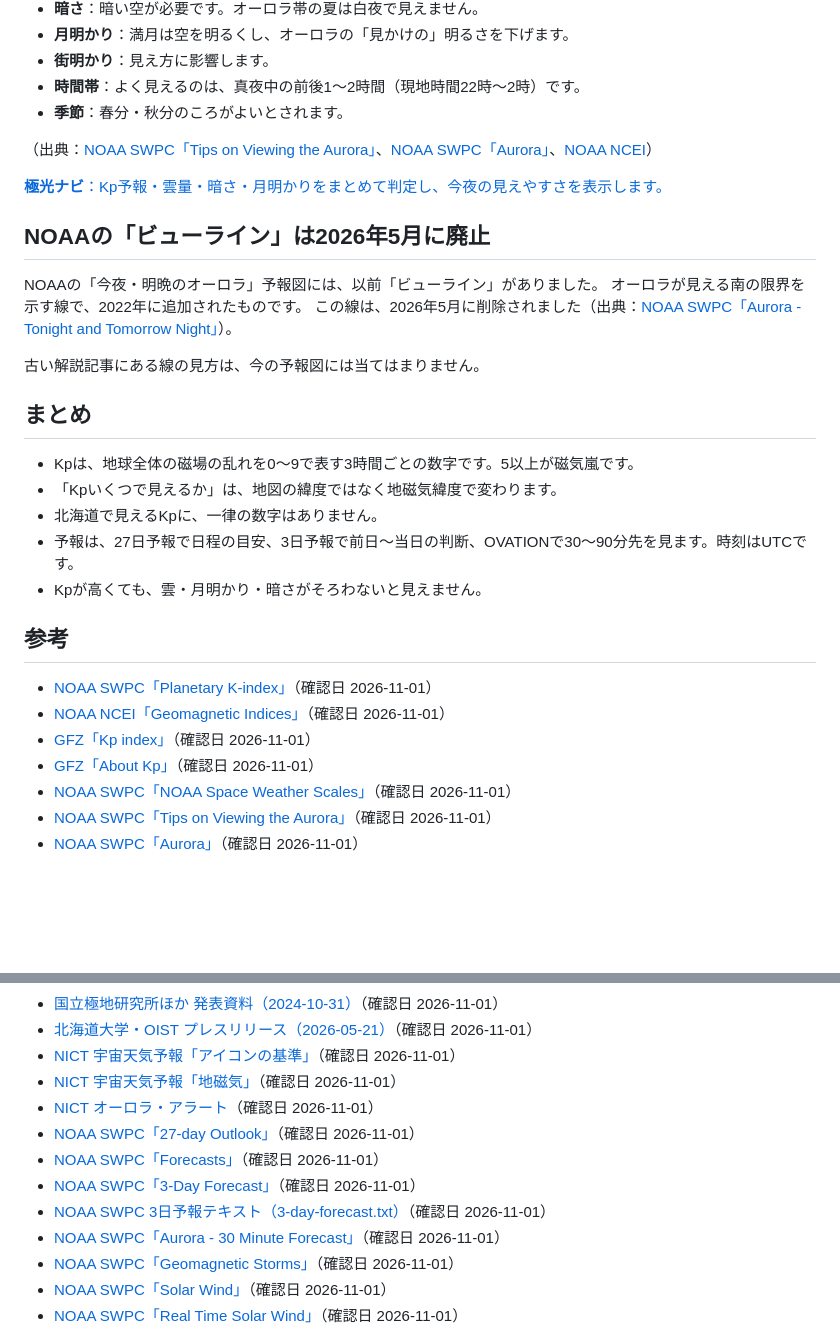
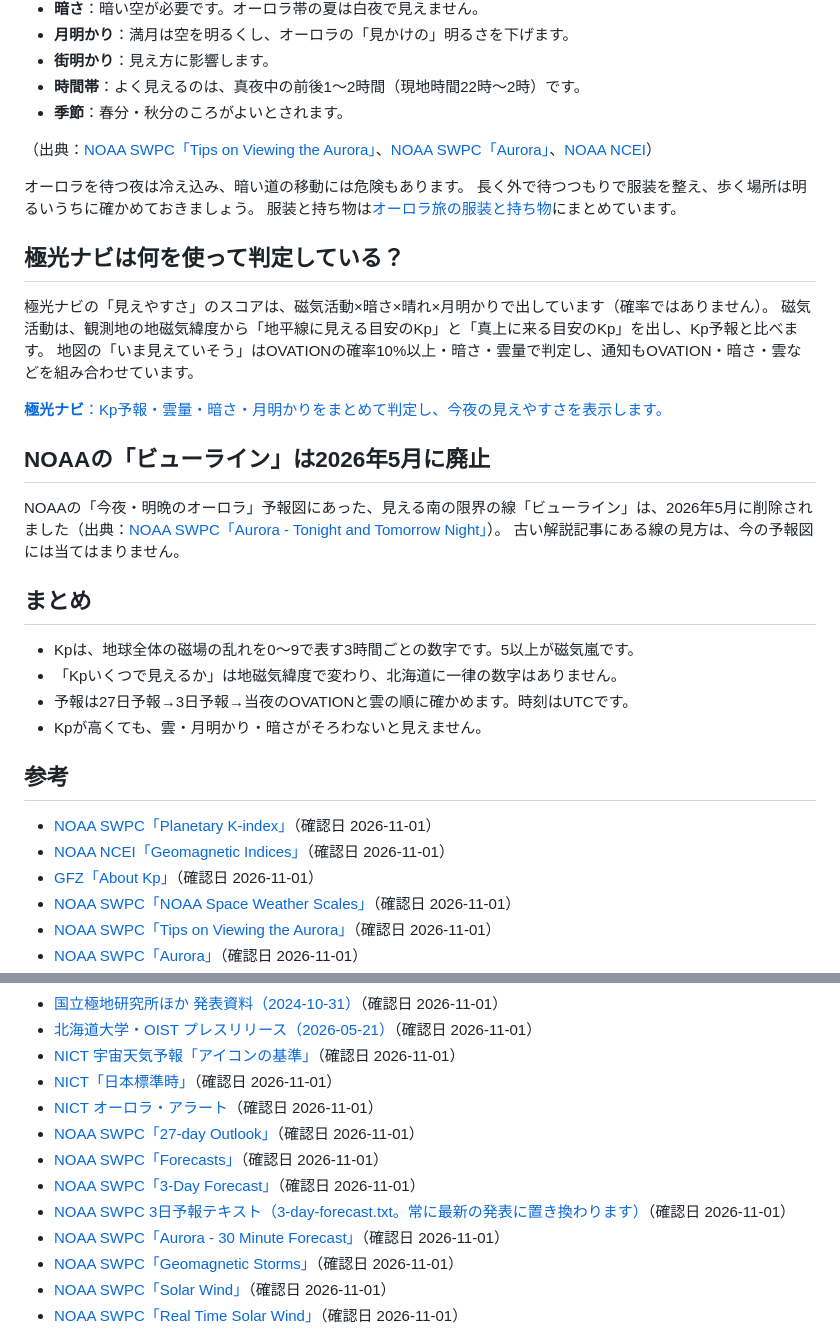
Before and after one commit to gaaasuu2013-prog/aurora, a Markdown page: content/blog/kp-index-guide.md, 2 parts joined by grey strips. Rendered like a GitHub page; blank space fills up the shorter version.

```diff
--- a/content/blog/kp-index-guide.md
+++ b/content/blog/kp-index-guide.md
@@ -189,28 +183,33 @@ NOAAとNCEIは、次の点を挙げています。
 
 （出典：[NOAA SWPC「Tips on Viewing the Aurora」](https://www.spaceweather.gov/content/tips-viewing-aurora)、[NOAA SWPC「Aurora」](https://www.spaceweather.gov/phenomena/aurora)、[NOAA NCEI](https://ncei.noaa.gov/news/chasing-northern-lights)）
 
+オーロラを待つ夜は冷え込み、暗い道の移動には危険もあります。
+長く外で待つつもりで服装を整え、歩く場所は明るいうちに確かめておきましょう。
+服装と持ち物は[オーロラ旅の服装と持ち物](aurora-packing-list.html)にまとめています。
+
+## 極光ナビは何を使って判定している？
+
+極光ナビの「見えやすさ」のスコアは、磁気活動×暗さ×晴れ×月明かりで出しています（確率ではありません）。
+磁気活動は、観測地の地磁気緯度から「地平線に見える目安のKp」と「真上に来る目安のKp」を出し、Kp予報と比べます。
+地図の「いま見えていそう」はOVATIONの確率10%以上・暗さ・雲量で判定し、通知もOVATION・暗さ・雲などを組み合わせています。
+
 <a class="cta" href="../index.html"><b>極光ナビ</b>：Kp予報・雲量・暗さ・月明かりをまとめて判定し、今夜の見えやすさを表示します。</a>
 
 ## NOAAの「ビューライン」は2026年5月に廃止
 
-NOAAの「今夜・明晩のオーロラ」予報図には、以前「ビューライン」がありました。
-オーロラが見える南の限界を示す線で、2022年に追加されたものです。
-この線は、2026年5月に削除されました（出典：[NOAA SWPC「Aurora - Tonight and Tomorrow Night」](https://www.spaceweather.gov/products/aurora-viewline-tonight-and-tomorrow-night-experimental)）。
-
+NOAAの「今夜・明晩のオーロラ」予報図にあった、見える南の限界の線「ビューライン」は、2026年5月に削除されました（出典：[NOAA SWPC「Aurora - Tonight and Tomorrow Night」](https://www.spaceweather.gov/products/aurora-viewline-tonight-and-tomorrow-night-experimental)）。
 古い解説記事にある線の見方は、今の予報図には当てはまりません。
 
 ## まとめ
 
 - Kpは、地球全体の磁場の乱れを0〜9で表す3時間ごとの数字です。5以上が磁気嵐です。
-- 「Kpいくつで見えるか」は、地図の緯度ではなく地磁気緯度で変わります。
-- 北海道で見えるKpに、一律の数字はありません。
-- 予報は、27日予報で日程の目安、3日予報で前日〜当日の判断、OVATIONで30〜90分先を見ます。時刻はUTCです。
+- 「Kpいくつで見えるか」は地磁気緯度で変わり、北海道に一律の数字はありません。
+- 予報は27日予報→3日予報→当夜のOVATIONと雲の順に確かめます。時刻はUTCです。
 - Kpが高くても、雲・月明かり・暗さがそろわないと見えません。
 
 ## 参考
 - [NOAA SWPC「Planetary K-index」](https://www.spaceweather.gov/products/planetary-k-index)（確認日 2026-11-01）
 - [NOAA NCEI「Geomagnetic Indices」](https://www.ncei.noaa.gov/products/geomagnetic-indices)（確認日 2026-11-01）
-- [GFZ「Kp index」](https://kp.gfz.de/en/)（確認日 2026-11-01）
 - [GFZ「About Kp」](https://kp.gfz.de/en/about-kp)（確認日 2026-11-01）
 - [NOAA SWPC「NOAA Space Weather Scales」](https://www.spaceweather.gov/noaa-scales-explanation)（確認日 2026-11-01）
 - [NOAA SWPC「Tips on Viewing the Aurora」](https://www.spaceweather.gov/content/tips-viewing-aurora)（確認日 2026-11-01）
@@ -224,12 +223,12 @@ NOAAの「今夜・明晩のオーロラ」予報図には、以前「ビュー
 - [国立極地研究所ほか 発表資料（2024-10-31）](https://www.ism.ac.jp/ura/press/ISM2024-02/pr20241031.pdf)（確認日 2026-11-01）
 - [北海道大学・OIST プレスリリース（2026-05-21）](https://www.hokudai.ac.jp/news/pdf/260521_pr.pdf)（確認日 2026-11-01）
 - [NICT 宇宙天気予報「アイコンの基準」](https://swc.nict.go.jp/knowledge/criteria_icon.html)（確認日 2026-11-01）
-- [NICT 宇宙天気予報「地磁気」](https://swc.nict.go.jp/trend/geomag.html)（確認日 2026-11-01）
+- [NICT「日本標準時」](https://www.nict.go.jp/sts/jst.html)（確認日 2026-11-01）
 - [NICT オーロラ・アラート](https://aurora-alert.nict.go.jp/)（確認日 2026-11-01）
 - [NOAA SWPC「27-day Outlook」](https://www.spaceweather.gov/products/27-day-outlook-107-cm-radio-flux-and-geomagnetic-indices)（確認日 2026-11-01）
 - [NOAA SWPC「Forecasts」](https://www.spaceweather.gov/forecasts)（確認日 2026-11-01）
 - [NOAA SWPC「3-Day Forecast」](https://www.spaceweather.gov/products/3-day-forecast)（確認日 2026-11-01）
-- [NOAA SWPC 3日予報テキスト（3-day-forecast.txt）](https://services.swpc.noaa.gov/text/3-day-forecast.txt)（確認日 2026-11-01）
+- [NOAA SWPC 3日予報テキスト（3-day-forecast.txt。常に最新の発表に置き換わります）](https://services.swpc.noaa.gov/text/3-day-forecast.txt)（確認日 2026-11-01）
 - [NOAA SWPC「Aurora - 30 Minute Forecast」](https://www.spaceweather.gov/products/aurora-30-minute-forecast)（確認日 2026-11-01）
 - [NOAA SWPC「Geomagnetic Storms」](https://www.spaceweather.gov/phenomena/geomagnetic-storms)（確認日 2026-11-01）
 - [NOAA SWPC「Solar Wind」](https://www.spaceweather.gov/phenomena/solar-wind)（確認日 2026-11-01）
```
Also changed, not shown: other parts of content/blog/kp-index-guide.md (+70 -76 lines).
